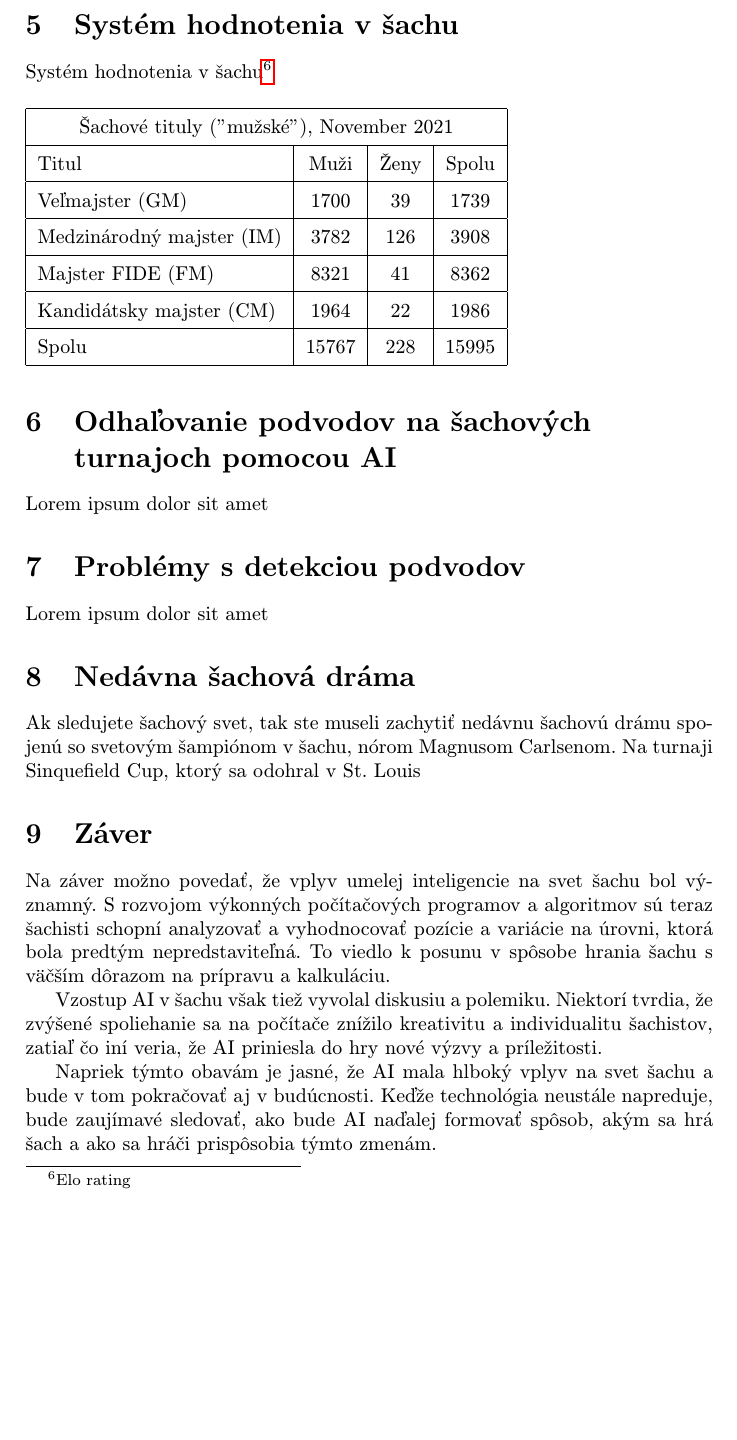
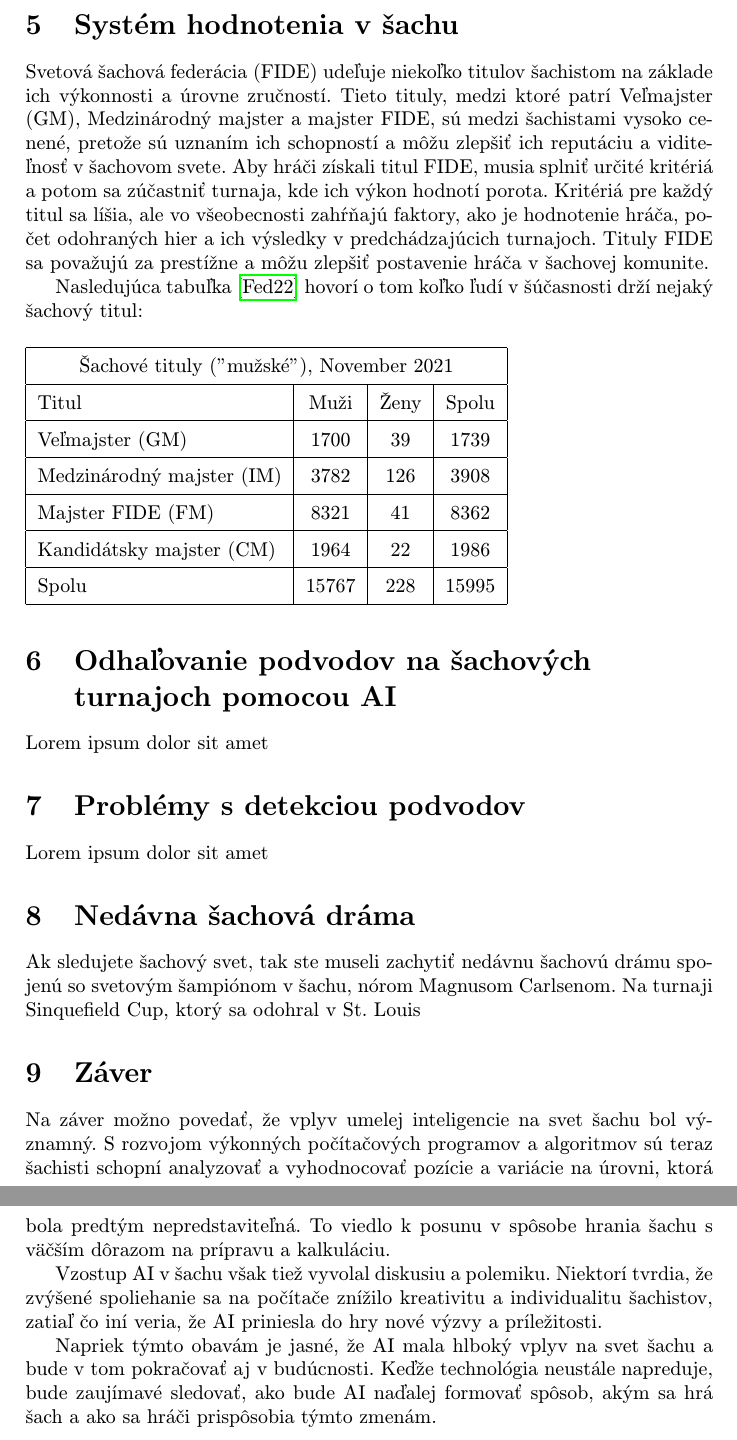
Before and after one commit to MeheheCedy22/MIP, a LaTeX paper (clanok.tex): part of page 4 of 5 before the commit and two parts of pages 4 and 5 of 6 after it, the two joined at a grey line, cut so that both start at the same text, the shorter picture padded with empty space. Compiled offline with pdfLaTeX.

Commit message:
pridanie textu do jednej sekcie

```diff
--- a/clanok.tex
+++ b/clanok.tex
@@ -91,9 +91,9 @@ Neskôr sa aj open-source enginom, ako napríklad Leela Chess Zero, podarilo dos
 \vspace*{\fill}
 
 \section{Systém hodnotenia v šachu}
-Systém hodnotenia v šachu\footnote{Elo rating}
+Svetová šachová federácia (FIDE) udeľuje niekoľko titulov šachistom na základe ich výkonnosti a úrovne zručností. Tieto tituly, medzi ktoré patrí Veľmajster (GM), Medzinárodný majster a majster FIDE, sú medzi šachistami vysoko cenené, pretože sú uznaním ich schopností a môžu zlepšiť ich reputáciu a viditeľnosť v šachovom svete. Aby hráči získali titul FIDE, musia splniť určité kritériá a potom sa zúčastniť turnaja, kde ich výkon hodnotí porota. Kritériá pre každý titul sa líšia, ale vo všeobecnosti zahŕňajú faktory, ako je hodnotenie hráča, počet odohraných hier a ich výsledky v predchádzajúcich turnajoch. Tituly FIDE sa považujú za prestížne a môžu zlepšiť postavenie hráča v šachovej komunite.
 
-
+Nasledujúca tabuľka\cite{FIDE} hovorí o tom koľko ľudí v šúčasnosti drží nejaký šachový titul:
 
 
 \begin{table}[H]
```
Also changed, not shown: clanok.pdf.
